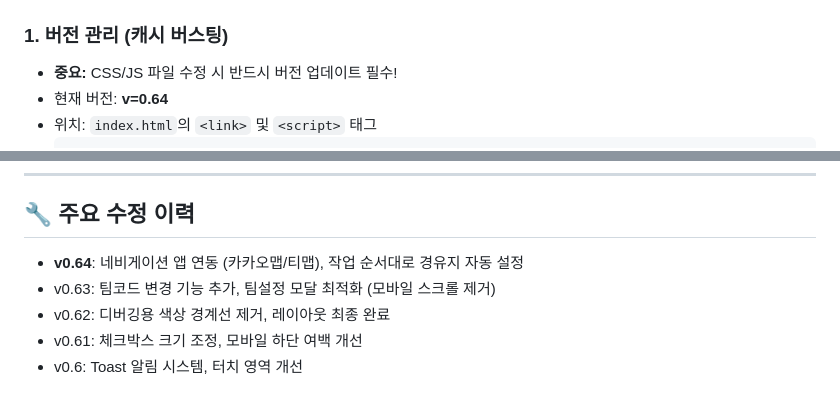
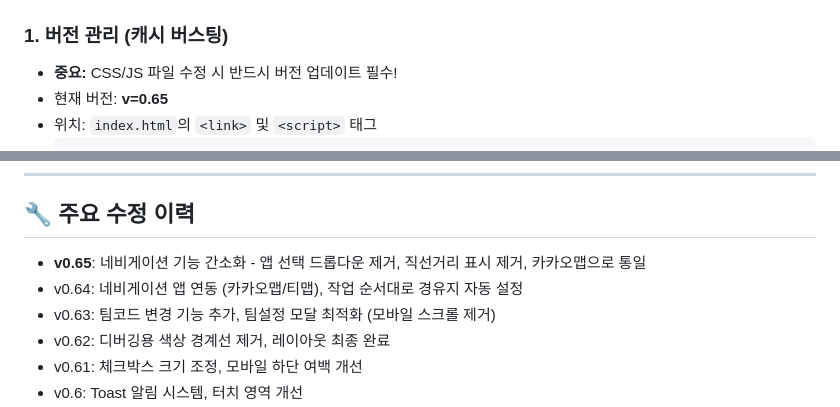
Before and after one commit to durian0606/workflow, a Markdown page: .claude/notes.md, 2 parts joined by grey strips. GitHub-like rendering.

Commit message:
docs: 개발 가이드 업데이트 - v0.65 반영
🤖 Generated with [Claude Code](https://claude.com/claude-code)

Co-Authored-By: Claude <noreply@anthropic.com>

````diff
--- a/.claude/notes.md
+++ b/.claude/notes.md
@@ -4,6 +4,6 @@
 
 ### 1. 버전 관리 (캐시 버스팅)
 - **중요:** CSS/JS 파일 수정 시 반드시 버전 업데이트 필수!
-- 현재 버전: **v=0.64**
+- 현재 버전: **v=0.65**
 - 위치: `index.html`의 `<link>` 및 `<script>` 태그
   ```html
@@ -88,7 +88,8 @@ worklist/
 ---
 
 ## 🔧 주요 수정 이력
-- **v0.64**: 네비게이션 앱 연동 (카카오맵/티맵), 작업 순서대로 경유지 자동 설정
+- **v0.65**: 네비게이션 기능 간소화 - 앱 선택 드롭다운 제거, 직선거리 표시 제거, 카카오맵으로 통일
+- v0.64: 네비게이션 앱 연동 (카카오맵/티맵), 작업 순서대로 경유지 자동 설정
 - v0.63: 팀코드 변경 기능 추가, 팀설정 모달 최적화 (모바일 스크롤 제거)
 - v0.62: 디버깅용 색상 경계선 제거, 레이아웃 최종 완료
 - v0.61: 체크박스 크기 조정, 모바일 하단 여백 개선
````
Also changed, not shown: other parts of .claude/notes.md (+2 -2 lines).
